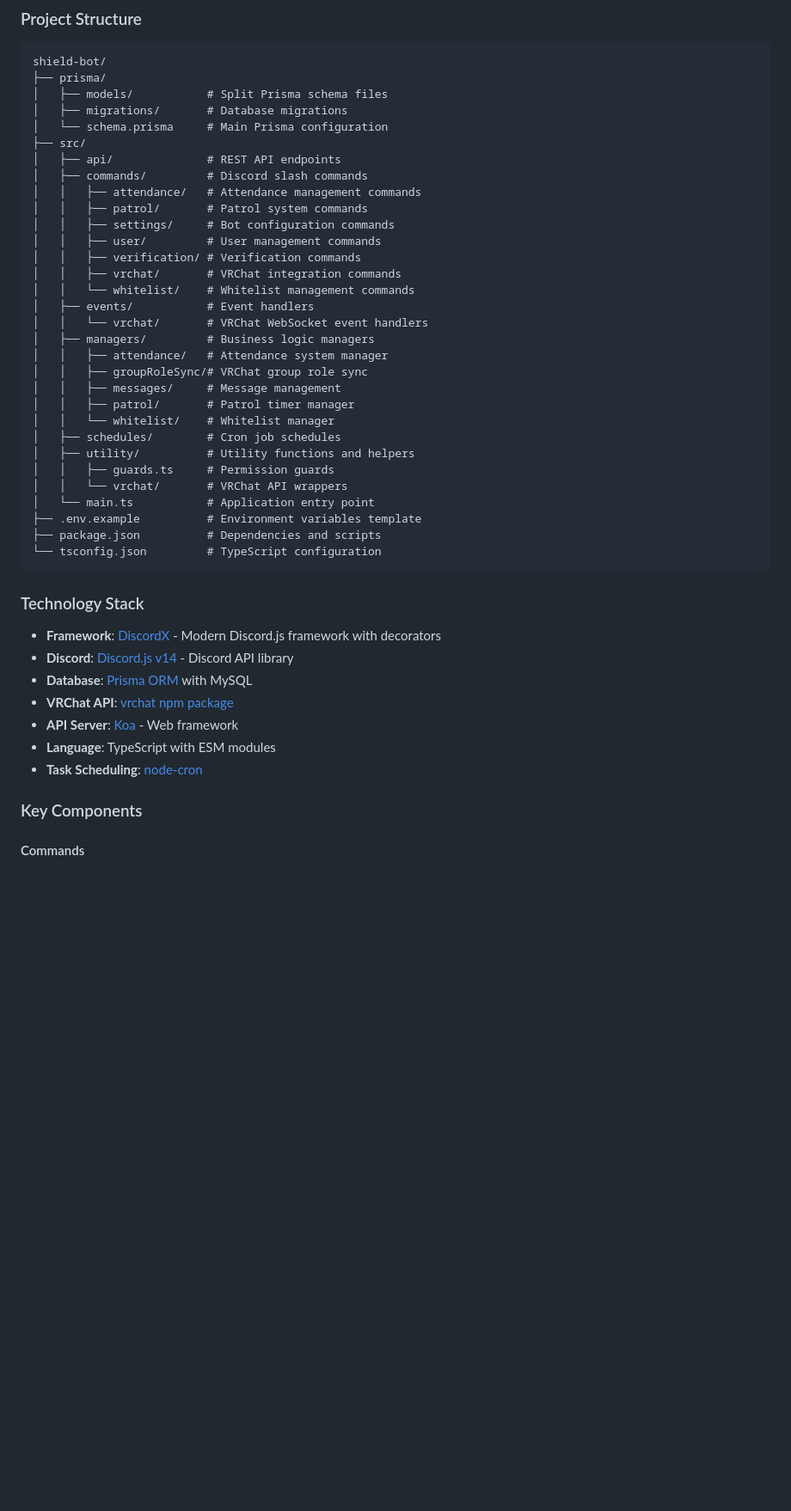
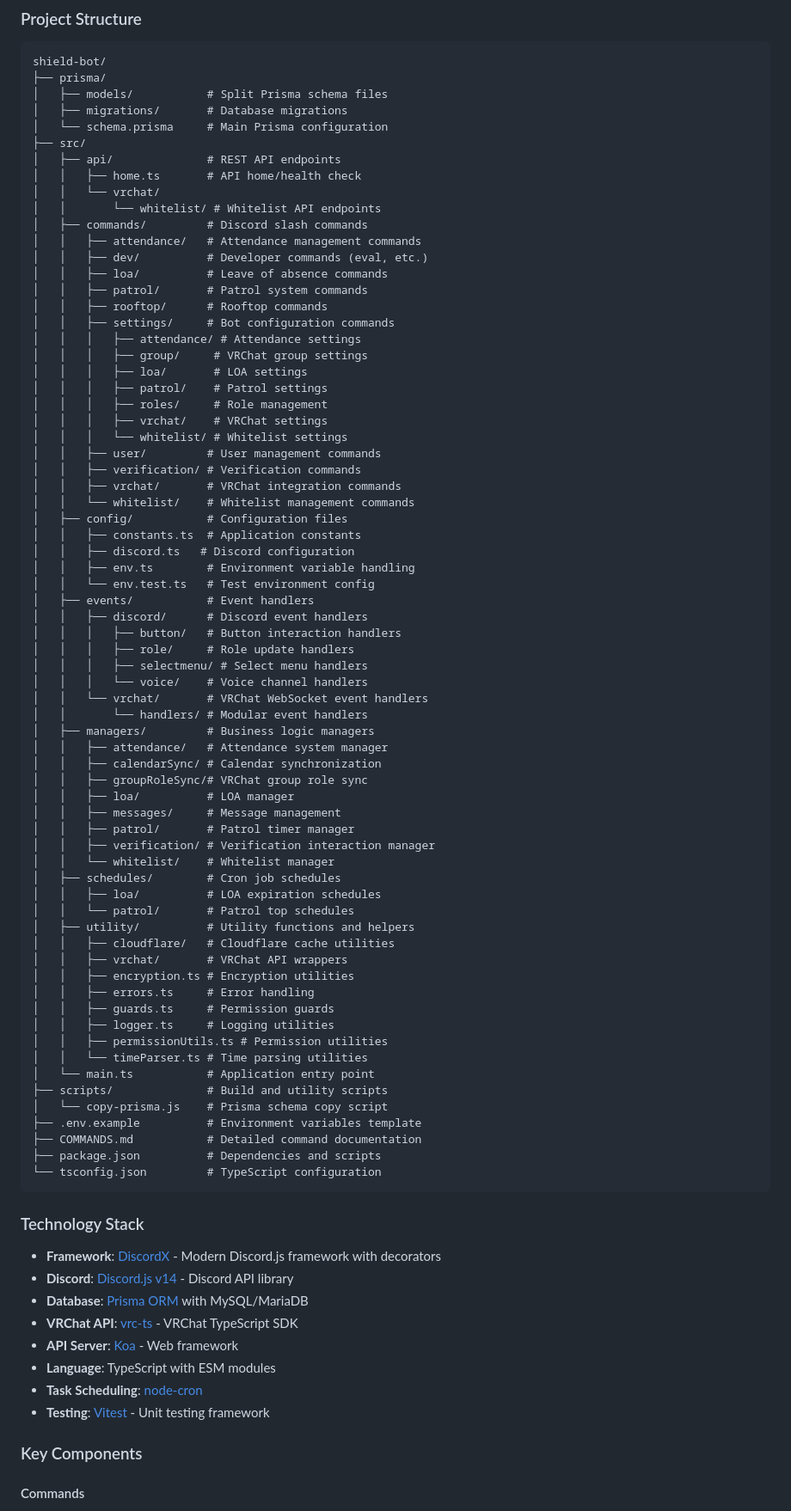
Before and after one commit to Codixer/shield-bot, a Markdown page: README.md, the part around one of its changes. Shown at 86% size. GitHub-like rendering; blank space fills up the shorter version.

````diff
--- a/README.md
+++ b/README.md
@@ -176,28 +190,66 @@ shield-bot/
 │   └── schema.prisma     # Main Prisma configuration
 ├── src/
 │   ├── api/              # REST API endpoints
+│   │   ├── home.ts       # API home/health check
+│   │   └── vrchat/
+│   │       └── whitelist/ # Whitelist API endpoints
 │   ├── commands/         # Discord slash commands
 │   │   ├── attendance/   # Attendance management commands
+│   │   ├── dev/          # Developer commands (eval, etc.)
+│   │   ├── loa/          # Leave of absence commands
 │   │   ├── patrol/       # Patrol system commands
+│   │   ├── rooftop/      # Rooftop commands
 │   │   ├── settings/     # Bot configuration commands
+│   │   │   ├── attendance/ # Attendance settings
+│   │   │   ├── group/     # VRChat group settings
+│   │   │   ├── loa/       # LOA settings
+│   │   │   ├── patrol/    # Patrol settings
+│   │   │   ├── roles/     # Role management
+│   │   │   ├── vrchat/    # VRChat settings
+│   │   │   └── whitelist/ # Whitelist settings
 │   │   ├── user/         # User management commands
 │   │   ├── verification/ # Verification commands
 │   │   ├── vrchat/       # VRChat integration commands
 │   │   └── whitelist/    # Whitelist management commands
+│   ├── config/           # Configuration files
+│   │   ├── constants.ts  # Application constants
+│   │   ├── discord.ts   # Discord configuration
+│   │   ├── env.ts        # Environment variable handling
+│   │   └── env.test.ts   # Test environment config
 │   ├── events/           # Event handlers
+│   │   ├── discord/      # Discord event handlers
+│   │   │   ├── button/   # Button interaction handlers
+│   │   │   ├── role/     # Role update handlers
+│   │   │   ├── selectmenu/ # Select menu handlers
+│   │   │   └── voice/    # Voice channel handlers
 │   │   └── vrchat/       # VRChat WebSocket event handlers
+│   │       └── handlers/ # Modular event handlers
 │   ├── managers/         # Business logic managers
 │   │   ├── attendance/   # Attendance system manager
+│   │   ├── calendarSync/ # Calendar synchronization
 │   │   ├── groupRoleSync/# VRChat group role sync
+│   │   ├── loa/          # LOA manager
 │   │   ├── messages/     # Message management
 │   │   ├── patrol/       # Patrol timer manager
+│   │   ├── verification/ # Verification interaction manager
 │   │   └── whitelist/    # Whitelist manager
 │   ├── schedules/        # Cron job schedules
+│   │   ├── loa/          # LOA expiration schedules
+│   │   └── patrol/       # Patrol top schedules
 │   ├── utility/          # Utility functions and helpers
+│   │   ├── cloudflare/   # Cloudflare cache utilities
+│   │   ├── vrchat/       # VRChat API wrappers
+│   │   ├── encryption.ts # Encryption utilities
+│   │   ├── errors.ts     # Error handling
 │   │   ├── guards.ts     # Permission guards
-│   │   └── vrchat/       # VRChat API wrappers
+│   │   ├── logger.ts     # Logging utilities
+│   │   ├── permissionUtils.ts # Permission utilities
+│   │   └── timeParser.ts # Time parsing utilities
 │   └── main.ts           # Application entry point
+├── scripts/              # Build and utility scripts
+│   └── copy-prisma.js    # Prisma schema copy script
 ├── .env.example          # Environment variables template
+├── COMMANDS.md           # Detailed command documentation
 ├── package.json          # Dependencies and scripts
 └── tsconfig.json         # TypeScript configuration
 ```
@@ -206,11 +258,12 @@ shield-bot/
 
 - **Framework**: [DiscordX](https://discordx.js.org/) - Modern Discord.js framework with decorators
 - **Discord**: [Discord.js v14](https://discord.js.org/) - Discord API library
-- **Database**: [Prisma ORM](https://www.prisma.io/) with MySQL
-- **VRChat API**: [vrchat npm package](https://www.npmjs.com/package/vrchat)
+- **Database**: [Prisma ORM](https://www.prisma.io/) with MySQL/MariaDB
+- **VRChat API**: [vrc-ts](https://www.npmjs.com/package/vrc-ts) - VRChat TypeScript SDK
 - **API Server**: [Koa](https://koajs.com/) - Web framework
 - **Language**: TypeScript with ESM modules
 - **Task Scheduling**: [node-cron](https://www.npmjs.com/package/node-cron)
+- **Testing**: [Vitest](https://vitest.dev/) - Unit testing framework
 
 ### Key Components
 
````
Also changed, not shown: other parts of README.md (+81 -32 lines).
